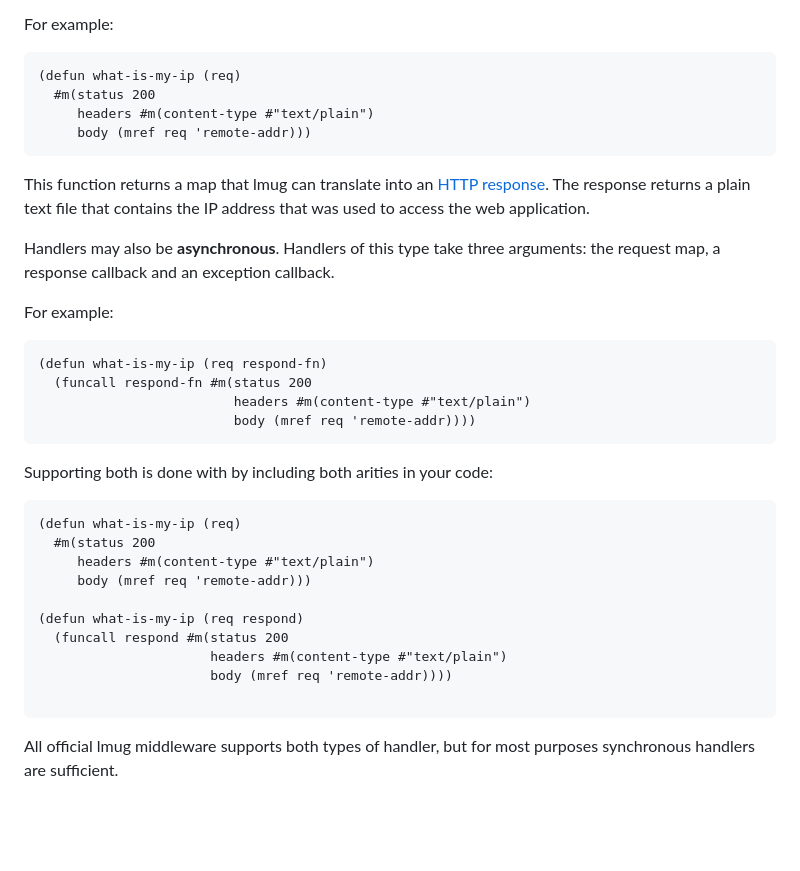
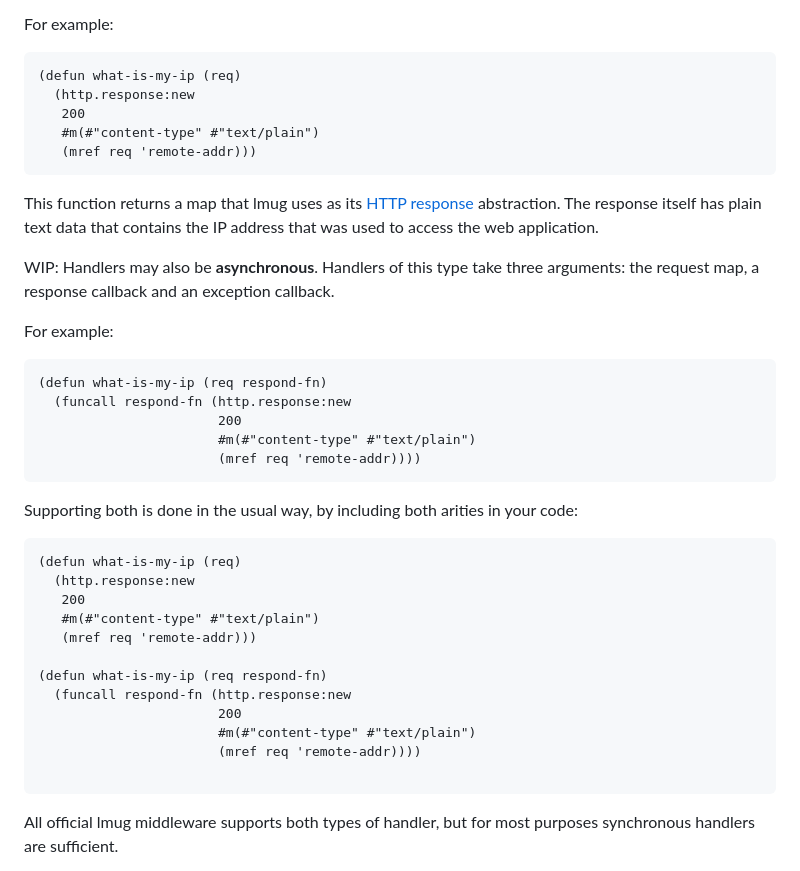
Before and after one commit to lfe-mug/lmug, a Markdown page: docs/core-concepts.md, the part around one of its changes. Rendered like a GitHub page; blank space fills up the shorter version.

Commit message:
Docs cleanup.

````diff
--- a/docs/core-concepts.md
+++ b/docs/core-concepts.md
@@ -17,36 +17,40 @@ For example:
 
 ```lisp
 (defun what-is-my-ip (req)
-  #m(status 200
-     headers #m(content-type #"text/plain")
-     body (mref req 'remote-addr)))
+  (http.response:new
+   200
+   #m(#"content-type" #"text/plain")
+   (mref req 'remote-addr)))
 ```
 
-This function returns a map that lmug can translate into an [HTTP response](https://github.com/lfe-http/http). The response returns a plain text file that contains the IP address that was used to access the web application.
+This function returns a map that lmug uses as its [HTTP response](https://github.com/lfe-http/http/blob/main/src/http.response.lfe) abstraction. The response itself has plain text data that contains the IP address that was used to access the web application.
 
-Handlers may also be **asynchronous**. Handlers of this type take three arguments: the request map, a response callback and an exception callback.
+WIP: Handlers may also be **asynchronous**. Handlers of this type take three arguments: the request map, a response callback and an exception callback.
 
 For example:
 
 ```lisp
 (defun what-is-my-ip (req respond-fn)
-  (funcall respond-fn #m(status 200
-                         headers #m(content-type #"text/plain")
-                         body (mref req 'remote-addr))))
+  (funcall respond-fn (http.response:new
+                       200
+                       #m(#"content-type" #"text/plain")
+                       (mref req 'remote-addr))))
 ```
 
-Supporting both is done with by including both arities in your code:
+Supporting both is done in the usual way, by including both arities in your code:
 
 ```lisp
 (defun what-is-my-ip (req)
-  #m(status 200
-     headers #m(content-type #"text/plain")
-     body (mref req 'remote-addr)))
+  (http.response:new
+   200
+   #m(#"content-type" #"text/plain")
+   (mref req 'remote-addr)))
 
-(defun what-is-my-ip (req respond)
-  (funcall respond #m(status 200
-                      headers #m(content-type #"text/plain")
-                      body (mref req 'remote-addr))))
+(defun what-is-my-ip (req respond-fn)
+  (funcall respond-fn (http.response:new
+                       200
+                       #m(#"content-type" #"text/plain")
+                       (mref req 'remote-addr))))
 
 ```
 
````
Also changed, not shown: other parts of docs/core-concepts.md (+1 -2 lines).
